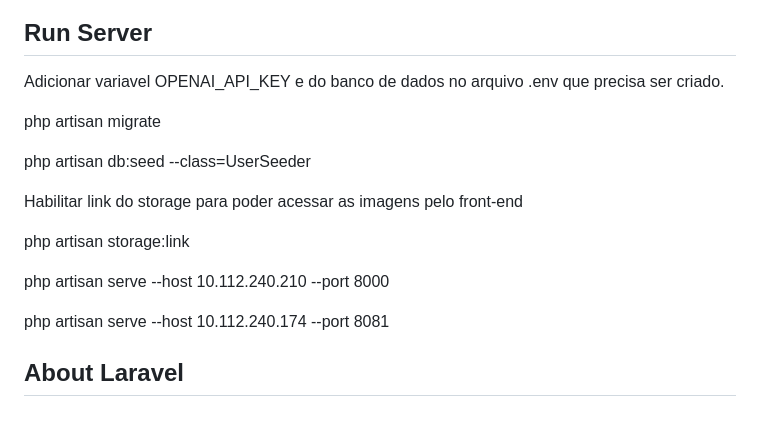
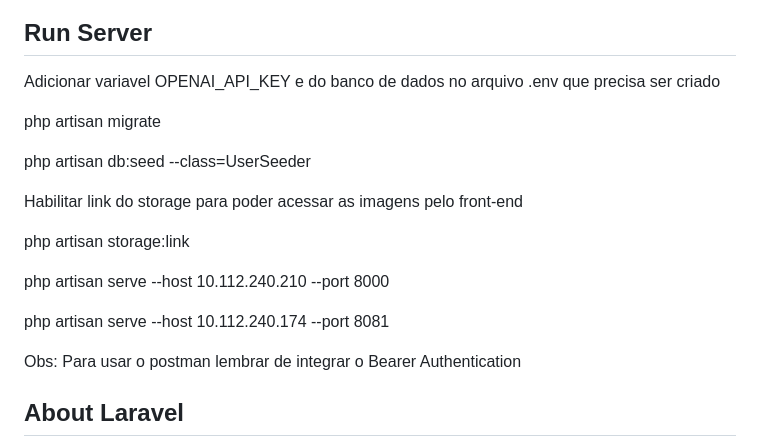
Before and after one commit to caiobga99/report-bullying-2.0, a Markdown page: server/README.md, the part around the change. Rendered like a GitHub page; blank space fills up the shorter version.

Commit message:
atualizando readme.

```diff
--- a/server/README.md
+++ b/server/README.md
@@ -9,7 +9,7 @@
 
 ## Run Server
 
-Adicionar variavel OPENAI_API_KEY e do banco de dados no arquivo .env que precisa ser criado.
+Adicionar variavel OPENAI_API_KEY e do banco de dados no arquivo .env que precisa ser criado
 
 php artisan migrate
 
@@ -22,6 +22,8 @@ php artisan storage:link
 php artisan serve --host 10.112.240.210 --port 8000
 
 php artisan serve --host 10.112.240.174 --port 8081
+
+Obs: Para usar o postman lembrar de integrar o Bearer Authentication
 
 ## About Laravel
 
```
